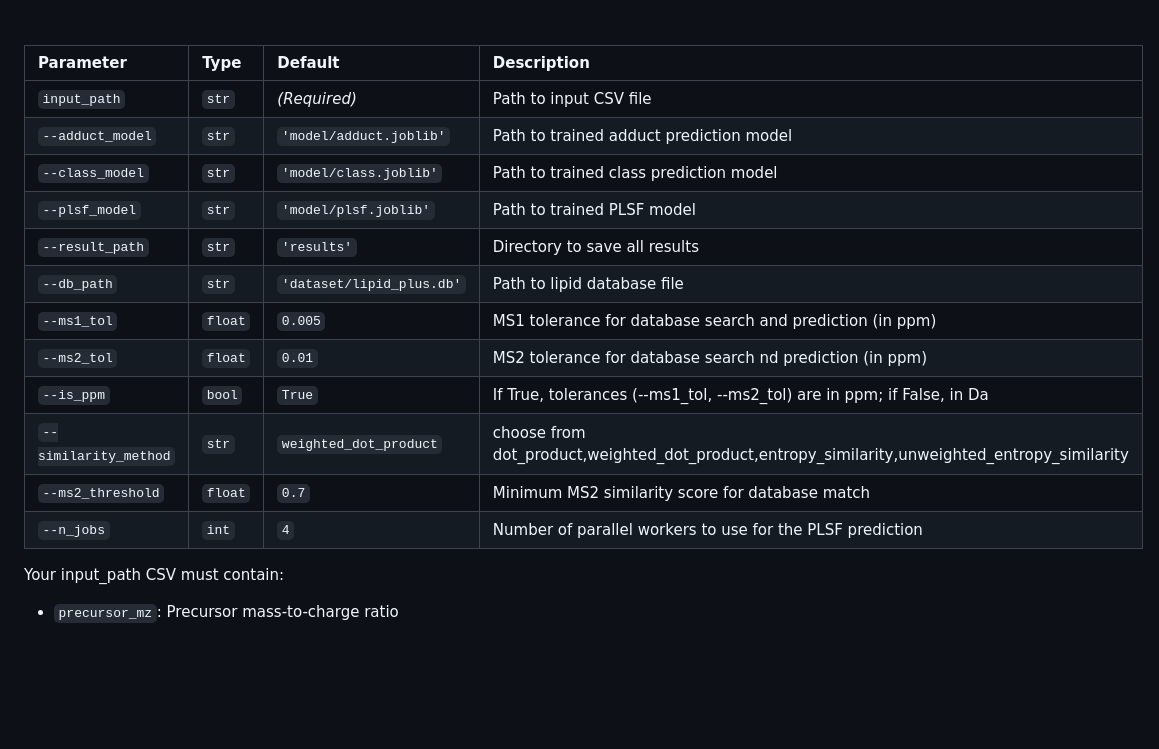
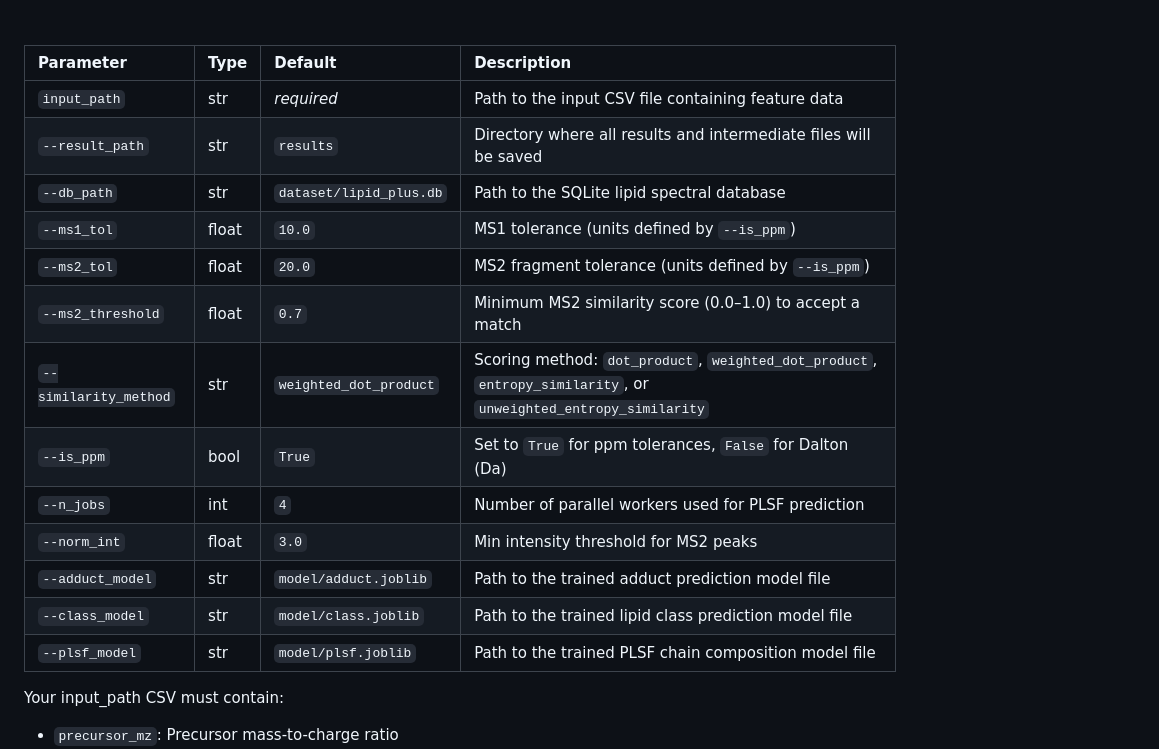
Before and after one commit to Bowen999/lipid-plus-docs, a Markdown page: TUTORIAL.md, the part around one of its changes. Drawn GitHub-style; blank space fills up the shorter version.

```diff
--- a/TUTORIAL.md
+++ b/TUTORIAL.md
@@ -98,18 +98,19 @@ python run.py feature_df.csv \
 
 | Parameter | Type | Default | Description |
 | :--- | :--- | :--- | :--- |
-| `input_path` | `str` | *(Required)* | Path to input CSV file |
-| `--adduct_model` | `str` | `'model/adduct.joblib'` | Path to trained adduct prediction model |
-| `--class_model` | `str` | `'model/class.joblib'` | Path to trained class prediction model |
-| `--plsf_model` | `str` | `'model/plsf.joblib'` | Path to trained PLSF model |
-| `--result_path` | `str` | `'results'` | Directory to save all results |
-| `--db_path` | `str` | `'dataset/lipid_plus.db'` | Path to lipid database file |
-| `--ms1_tol` | `float` | `0.005` | MS1 tolerance for database search and prediction (in ppm)|
-| `--ms2_tol` | `float` | `0.01` | MS2 tolerance for database search nd prediction (in ppm)|
-| `--is_ppm`|  `bool`| `True`| If True, tolerances (--ms1_tol, --ms2_tol) are in ppm; if False, in Da|
-|`--similarity_method`| `str` |`weighted_dot_product`| choose from dot_product,weighted_dot_product,entropy_similarity,unweighted_entropy_similarity|
-| `--ms2_threshold` | `float` | `0.7` | Minimum MS2 similarity score for database match |
-|`--n_jobs`|`int`|`4`|Number of parallel workers to use for the PLSF prediction|
+| `input_path` | str | *required* | Path to the input CSV file containing feature data |
+| `--result_path` | str | `results` | Directory where all results and intermediate files will be saved |
+| `--db_path` | str | `dataset/lipid_plus.db` | Path to the SQLite lipid spectral database |
+| `--ms1_tol` | float | `10.0` | MS1 tolerance (units defined by `--is_ppm`) |
+| `--ms2_tol` | float | `20.0` | MS2 fragment tolerance (units defined by `--is_ppm`) |
+| `--ms2_threshold` | float | `0.7` | Minimum MS2 similarity score (0.0–1.0) to accept a match |
+| `--similarity_method` | str | `weighted_dot_product` | Scoring method: `dot_product`, `weighted_dot_product`, `entropy_similarity`, or `unweighted_entropy_similarity` |
+| `--is_ppm` | bool | `True` | Set to `True` for ppm tolerances, `False` for Dalton (Da) |
+| `--n_jobs` | int | `4` | Number of parallel workers used for PLSF prediction |
+| `--norm_int` | float | `3.0` | Min intensity threshold for MS2 peaks|
+| `--adduct_model` | str | `model/adduct.joblib` | Path to the trained adduct prediction model file |
+| `--class_model` | str | `model/class.joblib` | Path to the trained lipid class prediction model file |
+| `--plsf_model` | str | `model/plsf.joblib` | Path to the trained PLSF chain composition model file |
 
 Your input_path CSV must contain:
 - `precursor_mz`: Precursor mass-to-charge ratio
```
Also changed, not shown: other parts of TUTORIAL.md (+84 -74 lines).
